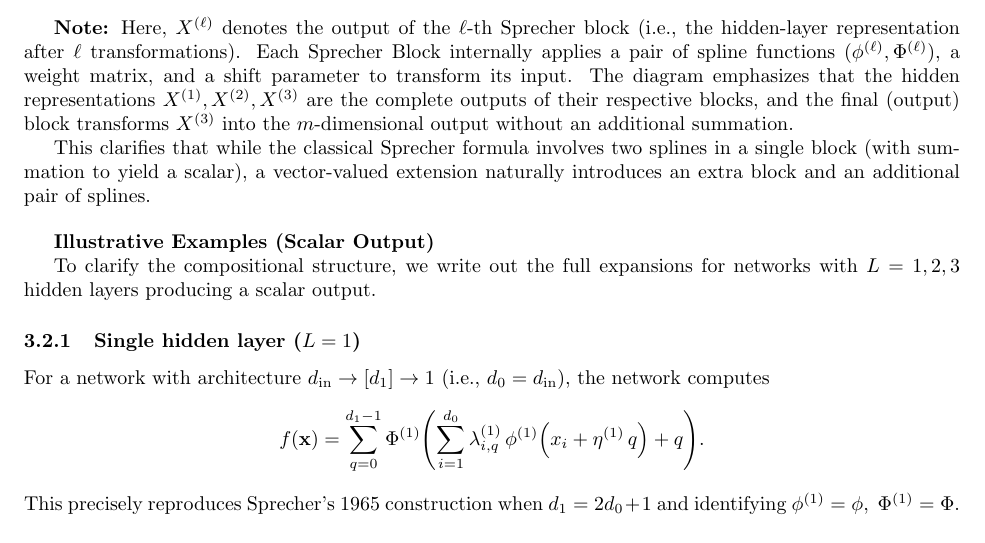
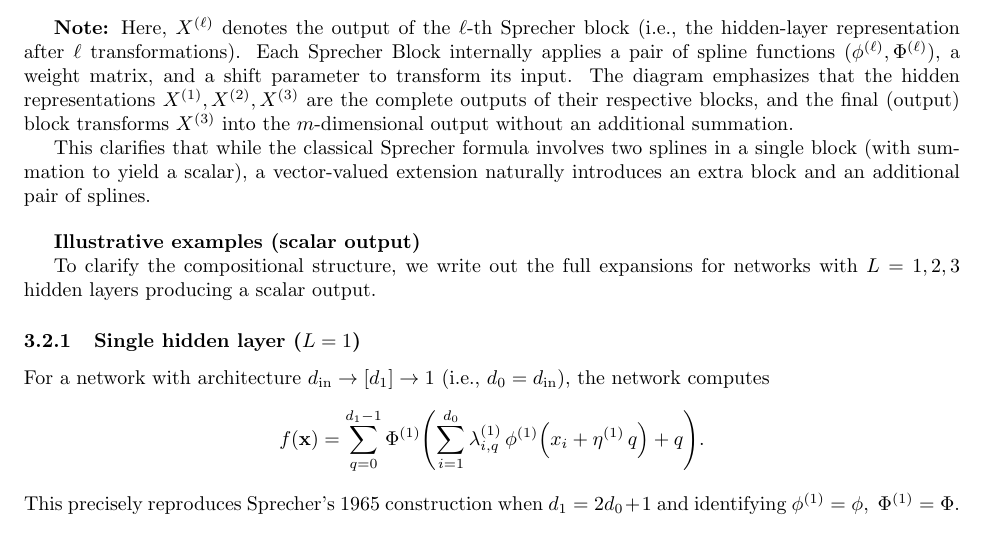
Before and after one commit to Zelaron/Sprecher-Network, a LaTeX paper (SN.tex): part of page 4 of 11, cut so that both start at the same text. Compiled offline with pdfLaTeX.

Commit message:
Add files via upload

```diff
--- a/SN.tex
+++ b/SN.tex
@@ -114,7 +114,7 @@ This clarifies that while the classical Sprecher formula involves two splines in
 
 
 \medskip
-\textbf{Illustrative Examples (Scalar Output)}
+\textbf{Illustrative examples (scalar output)}
 
 To clarify the compositional structure, we write out the full expansions for networks with $L=1, 2, 3$ hidden layers producing a scalar output.
 
```
Also changed, not shown: SN.pdf.
